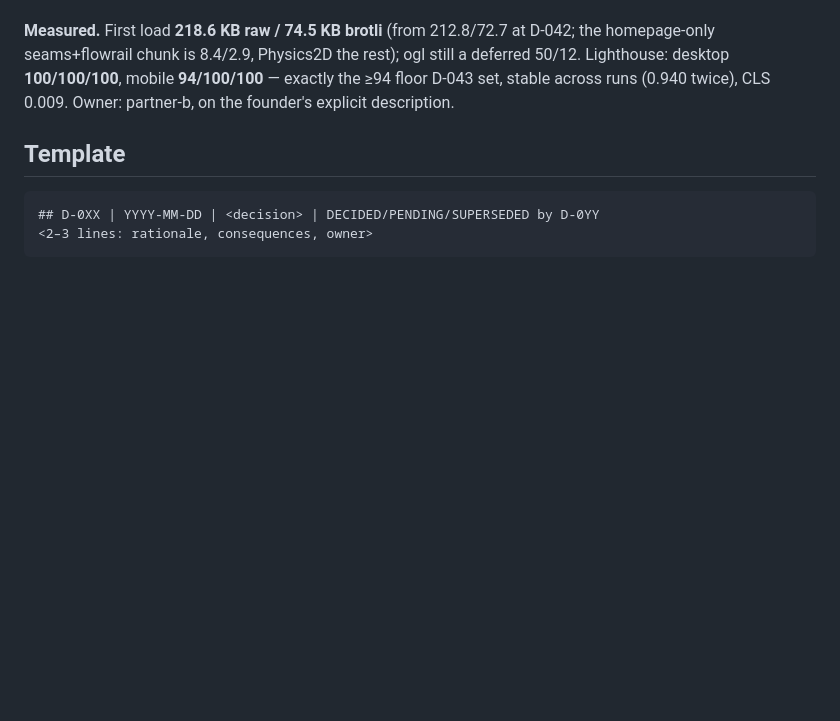
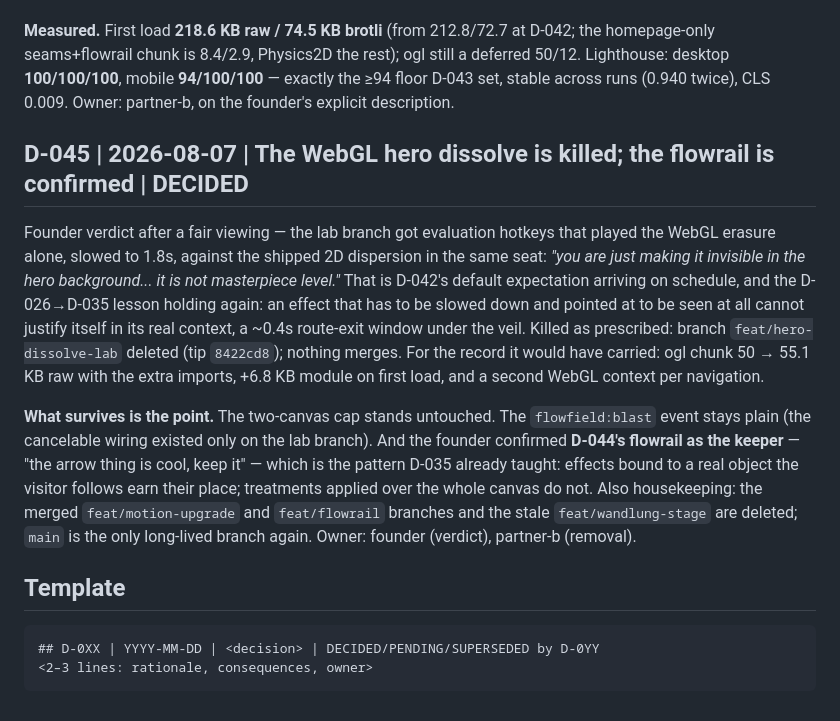
Before and after one commit to mann0122/nexbridge-it, a Markdown page: docs/05-decisions.md, the part around the change. GitHub-like rendering; blank space fills up the shorter version.

````diff
--- a/docs/05-decisions.md
+++ b/docs/05-decisions.md
@@ -828,6 +828,26 @@ homepage-only seams+flowrail chunk is 8.4/2.9, Physics2D the rest); ogl still a
 D-043 set, stable across runs (0.940 twice), CLS 0.009. Owner: partner-b, on the founder's
 explicit description.
 
+## D-045 | 2026-08-07 | The WebGL hero dissolve is killed; the flowrail is confirmed | DECIDED
+Founder verdict after a fair viewing — the lab branch got evaluation hotkeys that played the
+WebGL erasure alone, slowed to 1.8s, against the shipped 2D dispersion in the same seat:
+*"you are just making it invisible in the hero background... it is not masterpiece level."*
+That is D-042's default expectation arriving on schedule, and the D-026→D-035 lesson holding
+again: an effect that has to be slowed down and pointed at to be seen at all cannot justify
+itself in its real context, a ~0.4s route-exit window under the veil. Killed as prescribed:
+branch `feat/hero-dissolve-lab` deleted (tip `8422cd8`); nothing merges. For the record it
+would have carried: ogl chunk 50 → 55.1 KB raw with the extra imports, +6.8 KB module on
+first load, and a second WebGL context per navigation.
+
+**What survives is the point.** The two-canvas cap stands untouched. The `flowfield:blast`
+event stays plain (the cancelable wiring existed only on the lab branch). And the founder
+confirmed **D-044's flowrail as the keeper** — "the arrow thing is cool, keep it" — which is
+the pattern D-035 already taught: effects bound to a real object the visitor follows earn
+their place; treatments applied over the whole canvas do not. Also housekeeping: the merged
+`feat/motion-upgrade` and `feat/flowrail` branches and the stale `feat/wandlung-stage` are
+deleted; `main` is the only long-lived branch again. Owner: founder (verdict), partner-b
+(removal).
+
 ## Template
 ```
 ## D-0XX | YYYY-MM-DD | <decision> | DECIDED/PENDING/SUPERSEDED by D-0YY
````
Also changed, not shown: docs/INDEX.md (+2 -1 lines), docs/STATE.md (+6 -12 lines).
